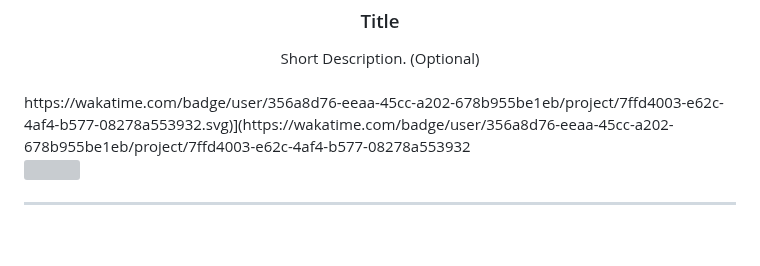
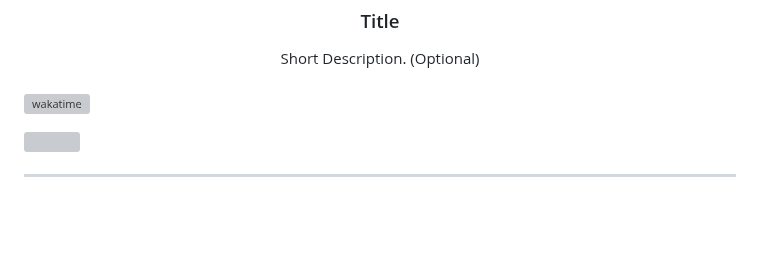
Before and after one commit to unscenez/WD-Seatwork-1---Perfume, a Markdown page: readme.md, the part around the change. Drawn GitHub-style; grey boxes are pictures that could not be loaded.

```diff
--- a/readme.md
+++ b/readme.md
@@ -17,7 +17,8 @@
 </div>
 
 <br />
-https://wakatime.com/badge/user/356a8d76-eeaa-45cc-a202-678b955be1eb/project/7ffd4003-e62c-4af4-b577-08278a553932.svg)](https://wakatime.com/badge/user/356a8d76-eeaa-45cc-a202-678b955be1eb/project/7ffd4003-e62c-4af4-b577-08278a553932
+
+[![wakatime](https://wakatime.com/badge/user/356a8d76-eeaa-45cc-a202-678b955be1eb/project/7ffd4003-e62c-4af4-b577-08278a553932.svg)](https://wakatime.com/badge/user/356a8d76-eeaa-45cc-a202-678b955be1eb/project/7ffd4003-e62c-4af4-b577-08278a553932)
 
 <!-- TODO: Change the zyx-0314 into your github username  -->
 <!-- TODO: Change the WD-Template-Project into the same name of your folder -->
```
